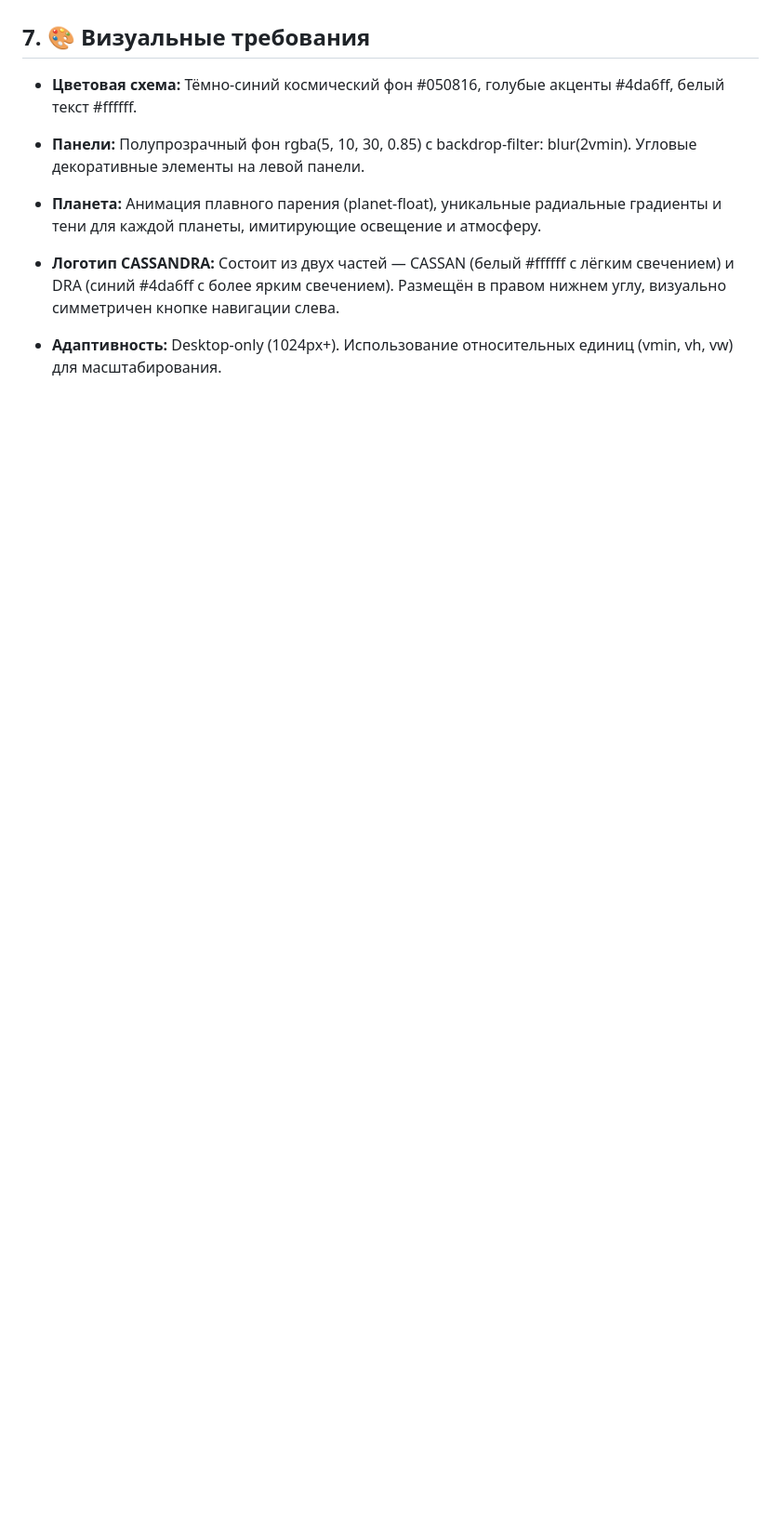
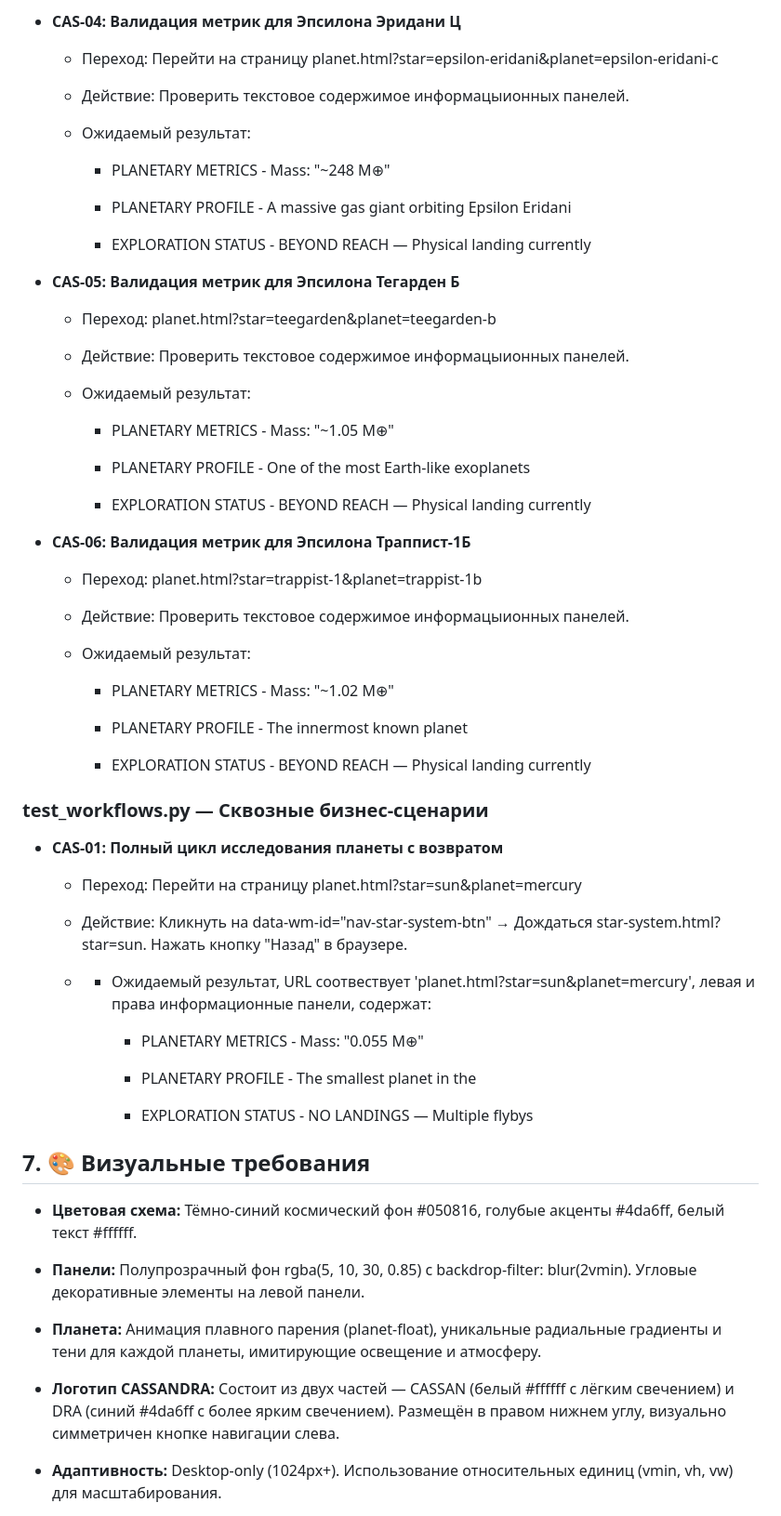
Before and after one commit to echechelev/cassandra-framework, a Markdown page: docs/planet/specification.md, the part around the change printed below. Shown: that part at 93% size. Rendered like a GitHub page; blank space fills up the shorter version.

```diff
--- a/docs/planet/specification.md
+++ b/docs/planet/specification.md
@@ -201,3 +269,60 @@ CAS-01: Полный цикл исследования планеты с воз
+- **CAS-04: Валидация метрик для Эпсилона Эридани Ц**
+
+    - Переход: Перейти на страницу planet.html?star=epsilon-eridani&planet=epsilon-eridani-c
+
+    - Действие: Проверить текстовое содержимое информацыионных панелей.
+
+    - Ожидаемый результат:
+
+        - PLANETARY METRICS - Mass: "~248 M⊕"
+
+        - PLANETARY PROFILE - A massive gas giant orbiting Epsilon Eridani
+
+        - EXPLORATION STATUS - BEYOND REACH — Physical landing currently
+
+- **CAS-05: Валидация метрик для Эпсилона Тегарден Б**
+
+    - Переход: planet.html?star=teegarden&planet=teegarden-b
+
+    - Действие: Проверить текстовое содержимое информацыионных панелей.
+
+    - Ожидаемый результат:
+
+        - PLANETARY METRICS - Mass: "~1.05 M⊕"
+
+        - PLANETARY PROFILE - One of the most Earth-like exoplanets
+
+        - EXPLORATION STATUS - BEYOND REACH — Physical landing currently
+
+- **CAS-06: Валидация метрик для Эпсилона Траппист-1Б**
+
+    - Переход: planet.html?star=trappist-1&planet=trappist-1b
+
+    - Действие: Проверить текстовое содержимое информацыионных панелей.
+
+    - Ожидаемый результат:
+
+        - PLANETARY METRICS - Mass: "~1.02 M⊕"
+
+        - PLANETARY PROFILE - The innermost known planet
+
+        - EXPLORATION STATUS - BEYOND REACH — Physical landing currently
+
+### test_workflows.py — Сквозные бизнес-сценарии
+
+- **CAS-01: Полный цикл исследования планеты с возвратом**
+
+    - Переход: Перейти на страницу planet.html?star=sun&planet=mercury
+
+    - Действие: Кликнуть на data-wm-id="nav-star-system-btn" → Дождаться star-system.html?star=sun. Нажать кнопку "Назад" в браузере.
+
+    - - Ожидаемый результат, URL соотвествует 'planet.html?star=sun&planet=mercury', левая и права информационные панели, содержат:
+
+        - PLANETARY METRICS - Mass: "0.055 M⊕"
+
+        - PLANETARY PROFILE - The smallest planet in the
+
+        - EXPLORATION STATUS - NO LANDINGS — Multiple flybys
 
 ## 7. 🎨 Визуальные требования
 
```
Also changed, not shown: other parts of docs/planet/specification.md (+84 -16 lines), docs/planet/design.md (+29 -0 lines), docs/planet/assets/01-planet-earth.png (added), docs/planet/assets/03-planet-tau-ceti-e.png (added), docs/planet/assets/04-planet-epsilon-eridani-c.png (added), docs/planet/assets/06-planet-trappist-1b.png (added), 2 other files.
